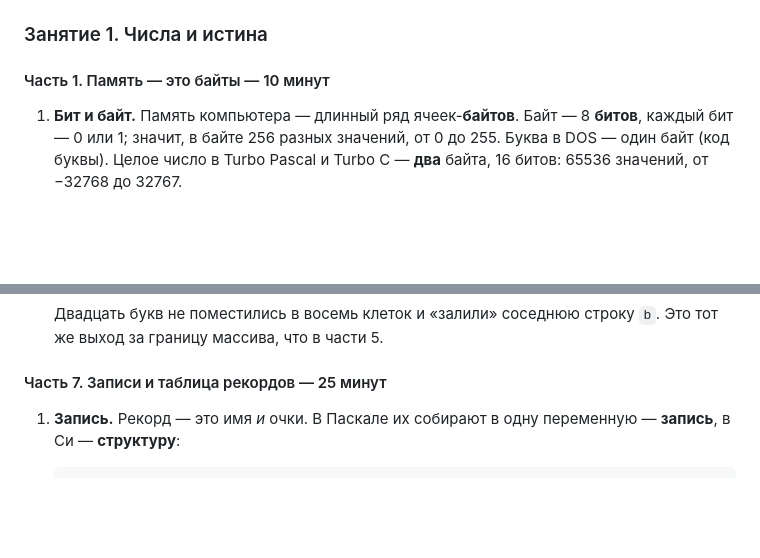
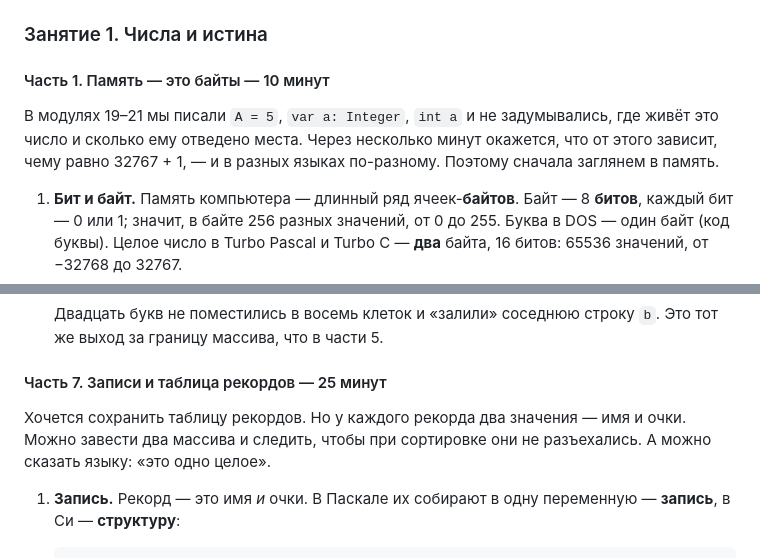
Before and after one commit to DnCraptor/pico-class, a Markdown page: program/modules/23-data.md, 2 parts joined by grey strips. Rendered like a GitHub page; blank space fills up the shorter version.

```diff
--- a/program/modules/23-data.md
+++ b/program/modules/23-data.md
@@ -46,6 +46,8 @@
 ### Занятие 1. Числа и истина
 
 #### Часть 1. Память — это байты — 10 минут
+
+В модулях 19–21 мы писали `A = 5`, `var a: Integer`, `int a` и не задумывались, где живёт это число и сколько ему отведено места. Через несколько минут окажется, что от этого зависит, чему равно 32767 + 1, — и в разных языках по-разному. Поэтому сначала заглянем в память.
 
 1. **Бит и байт.** Память компьютера — длинный ряд ячеек-**байтов**. Байт — 8 **битов**, каждый бит — 0 или 1; значит, в байте 256 разных значений, от 0 до 255. Буква в DOS — один байт (код буквы). Целое число в Turbo Pascal и Turbo C — **два** байта, 16 битов: 65536 значений, от −32768 до 32767.
 2. **Тип.** Когда мы пишем `var a: Integer` или `int a`, компилятор отводит под `a` два байта и запоминает, что их надо понимать как целое число. **Тип — это «сколько байтов и как их читать».** Те же два байта можно прочитать как две буквы или как число от 0 до 65535 — байтам всё равно, смысл им даёт тип.
@@ -155,6 +157,8 @@
    Двадцать букв не поместились в восемь клеток и «залили» соседнюю строку `b`. Это тот же выход за границу массива, что в части 5.
 
 #### Часть 7. Записи и таблица рекордов — 25 минут
+
+Хочется сохранить таблицу рекордов. Но у каждого рекорда два значения — имя и очки. Можно завести два массива и следить, чтобы при сортировке они не разъехались. А можно сказать языку: «это одно целое».
 
 1. **Запись.** Рекорд — это имя *и* очки. В Паскале их собирают в одну переменную — **запись**, в Си — **структуру**:
 
```
Also changed, not shown: program/modules/24-bios-dos.md (+6 -0 lines), program/modules/25-dma-irq.md (+2 -0 lines).
